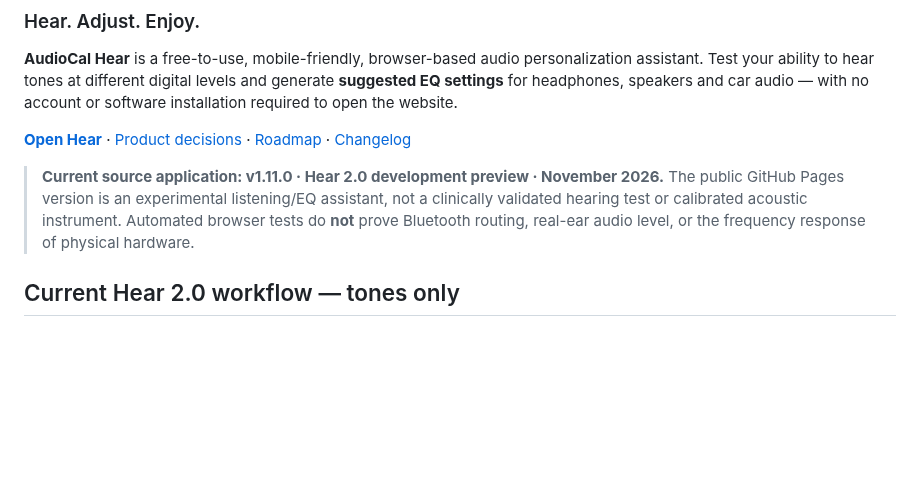
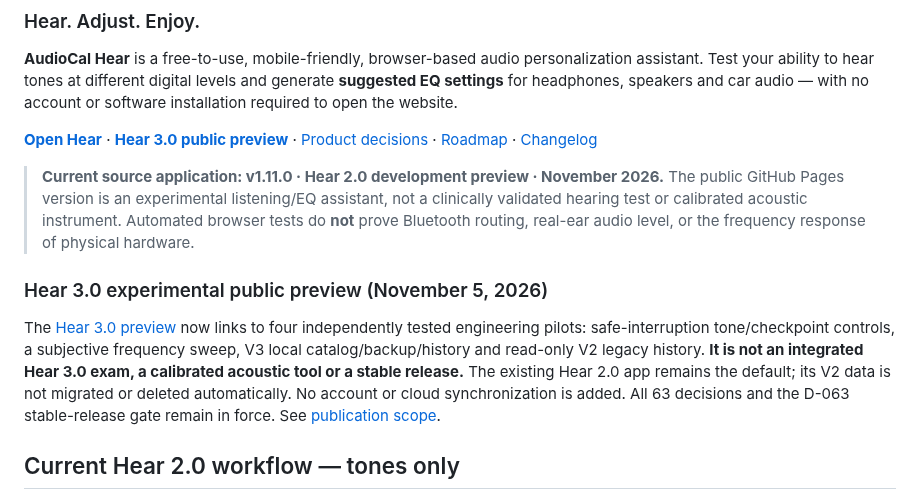
Before and after one commit to PoldKent/AudioCal-Hear, a Markdown page: README.md, the part around the change. Rendered like a GitHub page; blank space fills up the shorter version.

Commit message:
docs(web): document live Hear 3.0 experimental preview without claiming stable release

```diff
--- a/README.md
+++ b/README.md
@@ -6,9 +6,14 @@
 
 **AudioCal Hear** is a free-to-use, mobile-friendly, browser-based audio personalization assistant. Test your ability to hear tones at different digital levels and generate **suggested EQ settings** for headphones, speakers and car audio — with no account or software installation required to open the website.
 
-**[Open Hear](https://poldkent.github.io/AudioCal-Hear/)** · [Product decisions](docs/HEAR-V2-PRODUCT-DECISIONS.md) · [Roadmap](docs/HEAR-V2-ROADMAP.md) · [Changelog](CHANGELOG.md)
+**[Open Hear](https://poldkent.github.io/AudioCal-Hear/)** · **[Hear 3.0 public preview](https://poldkent.github.io/AudioCal-Hear/hear3-preview/)** · [Product decisions](docs/HEAR-V2-PRODUCT-DECISIONS.md) · [Roadmap](docs/HEAR-V2-ROADMAP.md) · [Changelog](CHANGELOG.md)
 
 > **Current source application: v1.11.0 · Hear 2.0 development preview · November 2026.** The public GitHub Pages version is an experimental listening/EQ assistant, not a clinically validated hearing test or calibrated acoustic instrument. Automated browser tests do **not** prove Bluetooth routing, real-ear audio level, or the frequency response of physical hardware.
+
+
+### Hear 3.0 experimental public preview (November 5, 2026)
+
+The [Hear 3.0 preview](https://poldkent.github.io/AudioCal-Hear/hear3-preview/) now links to four independently tested engineering pilots: safe-interruption tone/checkpoint controls, a subjective frequency sweep, V3 local catalog/backup/history and read-only V2 legacy history. **It is not an integrated Hear 3.0 exam, a calibrated acoustic tool or a stable release.** The existing Hear 2.0 app remains the default; its V2 data is not migrated or deleted automatically. No account or cloud synchronization is added. All 63 decisions and the D-063 stable-release gate remain in force. See [publication scope](docs/hear3/14-public-preview-release.md).
 
 ## Current Hear 2.0 workflow — tones only
 
```
